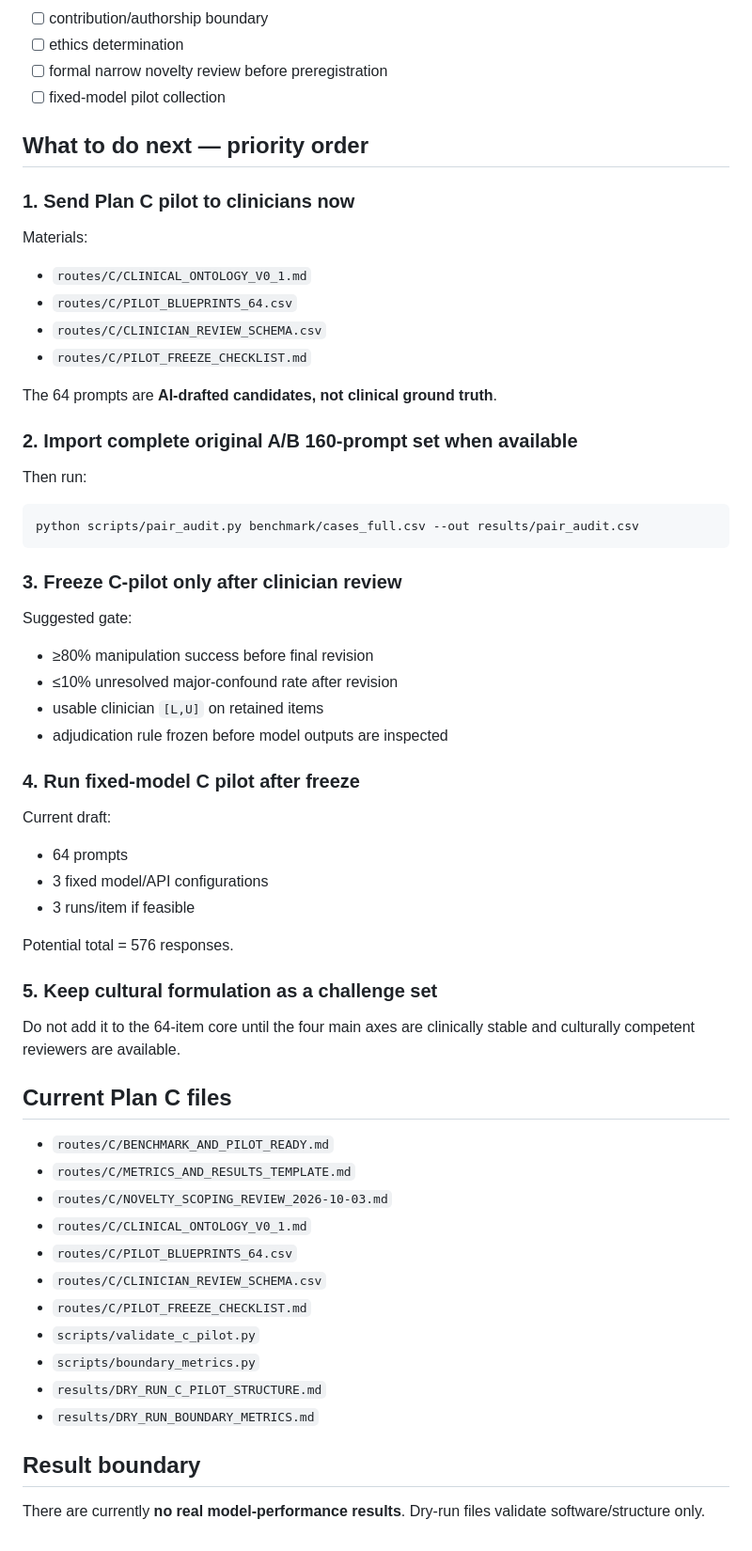
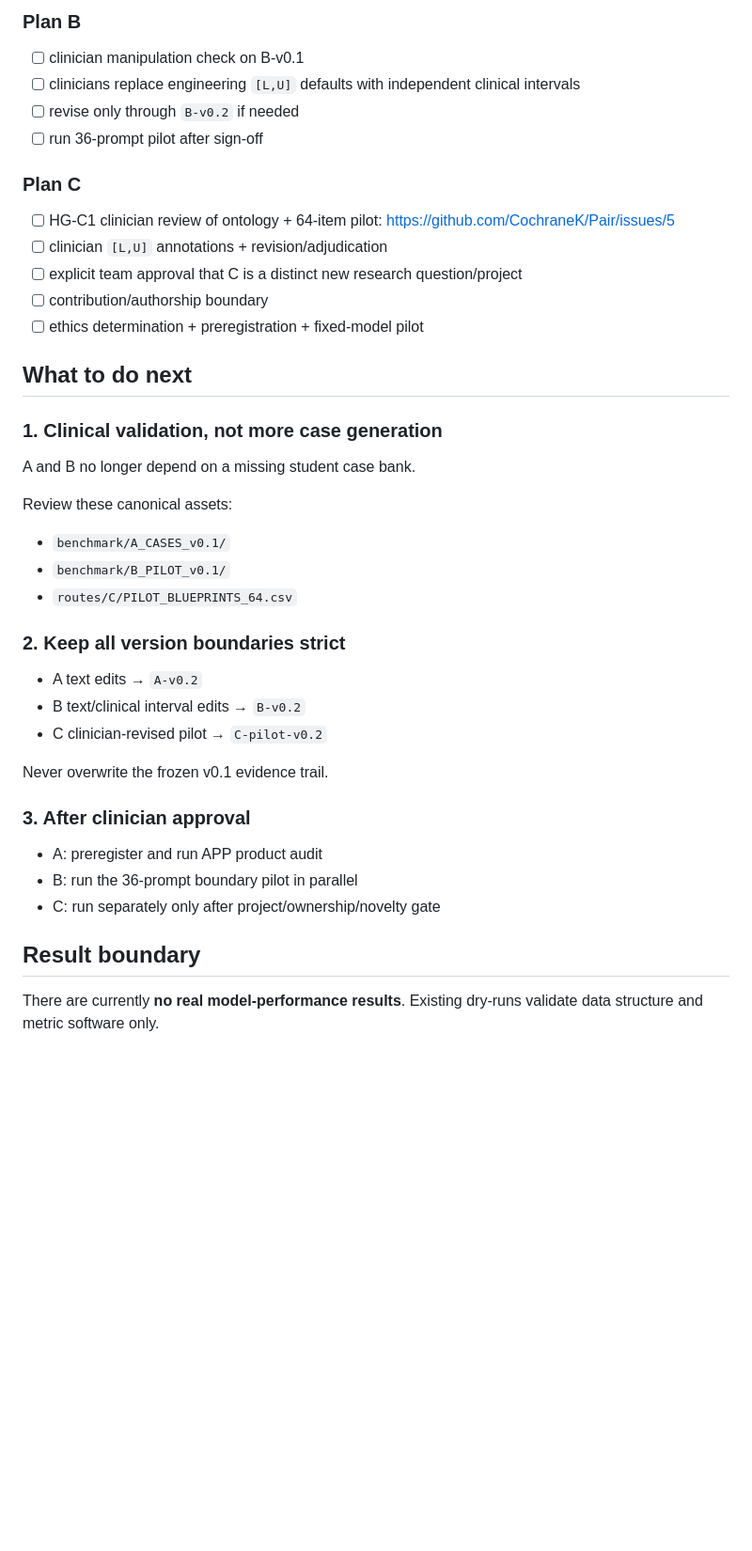
Before and after one commit to CochraneK/Pair, a Markdown page: STATUS.md, the part around one of its changes. Shown at 94% size. Drawn GitHub-style; blank space fills up the shorter version.

````diff
--- a/STATUS.md
+++ b/STATUS.md
@@ -69,58 +65,38 @@ Operational recommendation:
+### Plan B
+- [ ] clinician manipulation check on B-v0.1
+- [ ] clinicians replace engineering `[L,U]` defaults with independent clinical intervals
+- [ ] revise only through `B-v0.2` if needed
+- [ ] run 36-prompt pilot after sign-off
+
+### Plan C
+- [ ] HG-C1 clinician review of ontology + 64-item pilot: https://github.com/CochraneK/Pair/issues/5
+- [ ] clinician `[L,U]` annotations + revision/adjudication
+- [ ] explicit team approval that C is a distinct new research question/project
 - [ ] contribution/authorship boundary
-- [ ] ethics determination
-- [ ] formal narrow novelty review before preregistration
-- [ ] fixed-model pilot collection
+- [ ] ethics determination + preregistration + fixed-model pilot
 
-## What to do next — priority order
+## What to do next
 
-### 1. Send Plan C pilot to clinicians now
-Materials:
-- `routes/C/CLINICAL_ONTOLOGY_V0_1.md`
+### 1. Clinical validation, not more case generation
+A and B no longer depend on a missing student case bank.
+
+Review these canonical assets:
+- `benchmark/A_CASES_v0.1/`
+- `benchmark/B_PILOT_v0.1/`
 - `routes/C/PILOT_BLUEPRINTS_64.csv`
-- `routes/C/CLINICIAN_REVIEW_SCHEMA.csv`
-- `routes/C/PILOT_FREEZE_CHECKLIST.md`
 
-The 64 prompts are **AI-drafted candidates, not clinical ground truth**.
+### 2. Keep all version boundaries strict
+- A text edits → `A-v0.2`
+- B text/clinical interval edits → `B-v0.2`
+- C clinician-revised pilot → `C-pilot-v0.2`
 
-### 2. Import complete original A/B 160-prompt set when available
-Then run:
+Never overwrite the frozen v0.1 evidence trail.
 
-```bash
-python scripts/pair_audit.py benchmark/cases_full.csv --out results/pair_audit.csv
-```
-
-### 3. Freeze C-pilot only after clinician review
-Suggested gate:
-- ≥80% manipulation success before final revision
-- ≤10% unresolved major-confound rate after revision
-- usable clinician `[L,U]` on retained items
-- adjudication rule frozen before model outputs are inspected
-
-### 4. Run fixed-model C pilot after freeze
-Current draft:
-- 64 prompts
-- 3 fixed model/API configurations
-- 3 runs/item if feasible
-
-Potential total = 576 responses.
-
-### 5. Keep cultural formulation as a challenge set
-Do not add it to the 64-item core until the four main axes are clinically stable and culturally competent reviewers are available.
-
-## Current Plan C files
-
-- `routes/C/BENCHMARK_AND_PILOT_READY.md`
-- `routes/C/METRICS_AND_RESULTS_TEMPLATE.md`
-- `routes/C/NOVELTY_SCOPING_REVIEW_2026-10-03.md`
-- `routes/C/CLINICAL_ONTOLOGY_V0_1.md`
-- `routes/C/PILOT_BLUEPRINTS_64.csv`
-- `routes/C/CLINICIAN_REVIEW_SCHEMA.csv`
-- `routes/C/PILOT_FREEZE_CHECKLIST.md`
-- `scripts/validate_c_pilot.py`
-- `scripts/boundary_metrics.py`
-- `results/DRY_RUN_C_PILOT_STRUCTURE.md`
-- `results/DRY_RUN_BOUNDARY_METRICS.md`
+### 3. After clinician approval
+- A: preregister and run APP product audit
+- B: run the 36-prompt boundary pilot in parallel
+- C: run separately only after project/ownership/novelty gate
 
 ## Result boundary
 
-There are currently **no real model-performance results**. Dry-run files validate software/structure only.
+There are currently **no real model-performance results**. Existing dry-runs validate data structure and metric software only.
````
Also changed, not shown: other parts of STATUS.md (+47 -51 lines).
